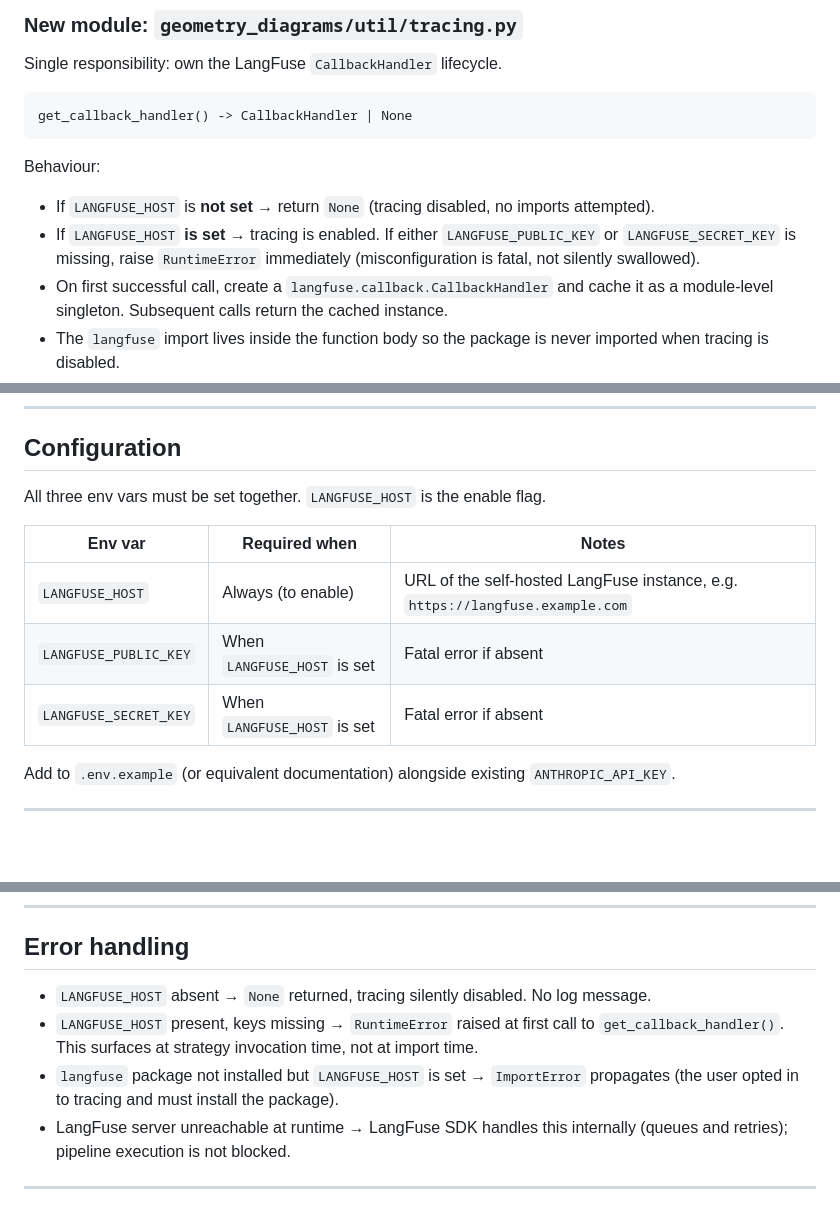
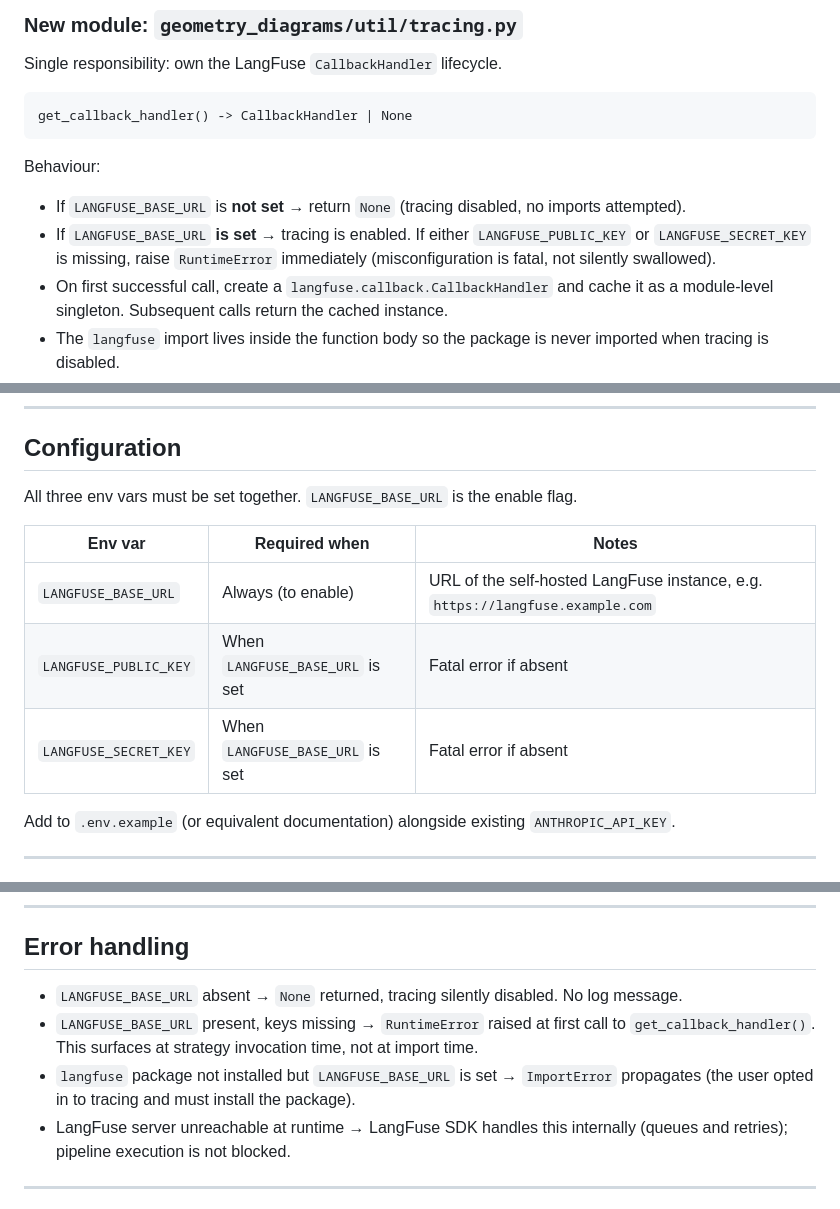
Before and after one commit to RenaissancePhilanthropy/geometry-diagram-generator, a Markdown page: docs/specs/2026-06-09-langfuse-tracing-design.md, 3 parts joined by grey strips. GitHub-like rendering; blank space fills up the shorter version.

````diff
--- a/docs/specs/2026-06-09-langfuse-tracing-design.md
+++ b/docs/specs/2026-06-09-langfuse-tracing-design.md
@@ -32,8 +32,8 @@ get_callback_handler() -> CallbackHandler | None
 ```
 
 Behaviour:
-- If `LANGFUSE_HOST` is **not set** → return `None` (tracing disabled, no imports attempted).
-- If `LANGFUSE_HOST` **is set** → tracing is enabled. If either `LANGFUSE_PUBLIC_KEY` or `LANGFUSE_SECRET_KEY` is missing, raise `RuntimeError` immediately (misconfiguration is fatal, not silently swallowed).
+- If `LANGFUSE_BASE_URL` is **not set** → return `None` (tracing disabled, no imports attempted).
+- If `LANGFUSE_BASE_URL` **is set** → tracing is enabled. If either `LANGFUSE_PUBLIC_KEY` or `LANGFUSE_SECRET_KEY` is missing, raise `RuntimeError` immediately (misconfiguration is fatal, not silently swallowed).
 - On first successful call, create a `langfuse.callback.CallbackHandler` and cache it as a module-level singleton. Subsequent calls return the cached instance.
 - The `langfuse` import lives inside the function body so the package is never imported when tracing is disabled.
 
@@ -74,13 +74,13 @@ Every concrete strategy overrides `run()` with its own `graph.ainvoke()` call. T
 
 ## Configuration
 
-All three env vars must be set together. `LANGFUSE_HOST` is the enable flag.
+All three env vars must be set together. `LANGFUSE_BASE_URL` is the enable flag.
 
 | Env var | Required when | Notes |
 |---|---|---|
-| `LANGFUSE_HOST` | Always (to enable) | URL of the self-hosted LangFuse instance, e.g. `https://langfuse.example.com` |
-| `LANGFUSE_PUBLIC_KEY` | When `LANGFUSE_HOST` is set | Fatal error if absent |
-| `LANGFUSE_SECRET_KEY` | When `LANGFUSE_HOST` is set | Fatal error if absent |
+| `LANGFUSE_BASE_URL` | Always (to enable) | URL of the self-hosted LangFuse instance, e.g. `https://langfuse.example.com` |
+| `LANGFUSE_PUBLIC_KEY` | When `LANGFUSE_BASE_URL` is set | Fatal error if absent |
+| `LANGFUSE_SECRET_KEY` | When `LANGFUSE_BASE_URL` is set | Fatal error if absent |
 
 Add to `.env.example` (or equivalent documentation) alongside existing `ANTHROPIC_API_KEY`.
 
@@ -122,9 +122,9 @@ The eval harness query phase (`_run_query_phase`) produces a separate trace per
 
 ## Error handling
 
-- `LANGFUSE_HOST` absent → `None` returned, tracing silently disabled. No log message.
-- `LANGFUSE_HOST` present, keys missing → `RuntimeError` raised at first call to `get_callback_handler()`. This surfaces at strategy invocation time, not at import time.
-- `langfuse` package not installed but `LANGFUSE_HOST` is set → `ImportError` propagates (the user opted in to tracing and must install the package).
+- `LANGFUSE_BASE_URL` absent → `None` returned, tracing silently disabled. No log message.
+- `LANGFUSE_BASE_URL` present, keys missing → `RuntimeError` raised at first call to `get_callback_handler()`. This surfaces at strategy invocation time, not at import time.
+- `langfuse` package not installed but `LANGFUSE_BASE_URL` is set → `ImportError` propagates (the user opted in to tracing and must install the package).
 - LangFuse server unreachable at runtime → LangFuse SDK handles this internally (queues and retries); pipeline execution is not blocked.
 
 ---
````
Also changed, not shown: docs/specs/2026-06-09-langfuse-tracing-plan.md (+15 -15 lines).
